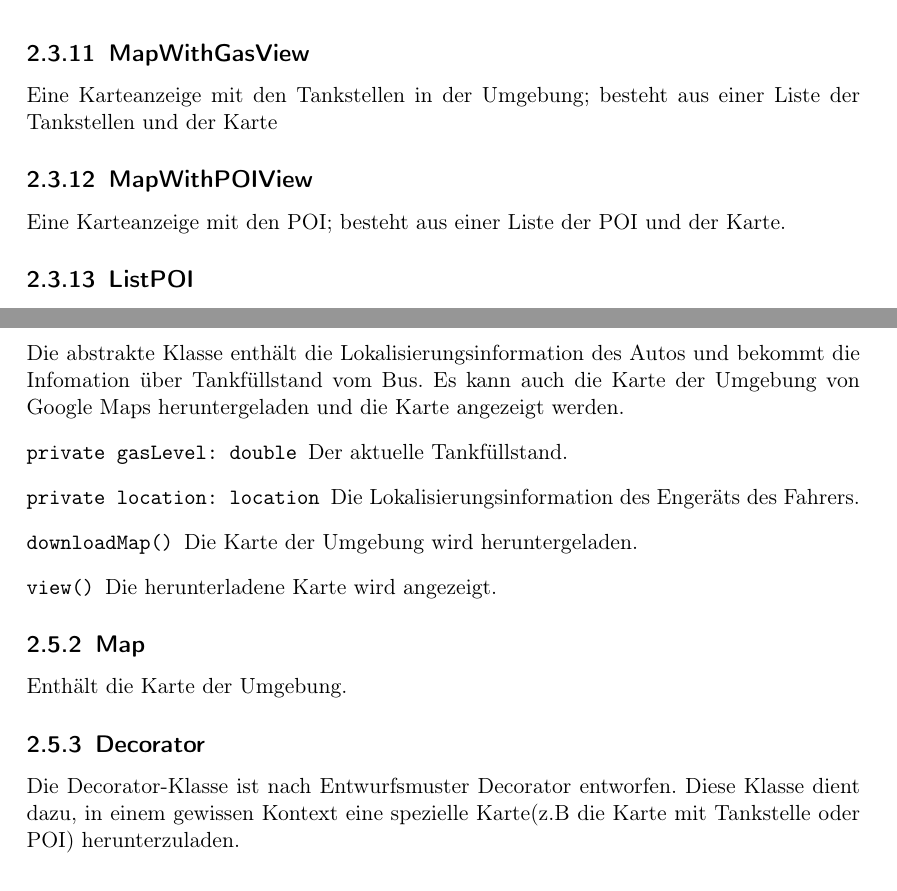
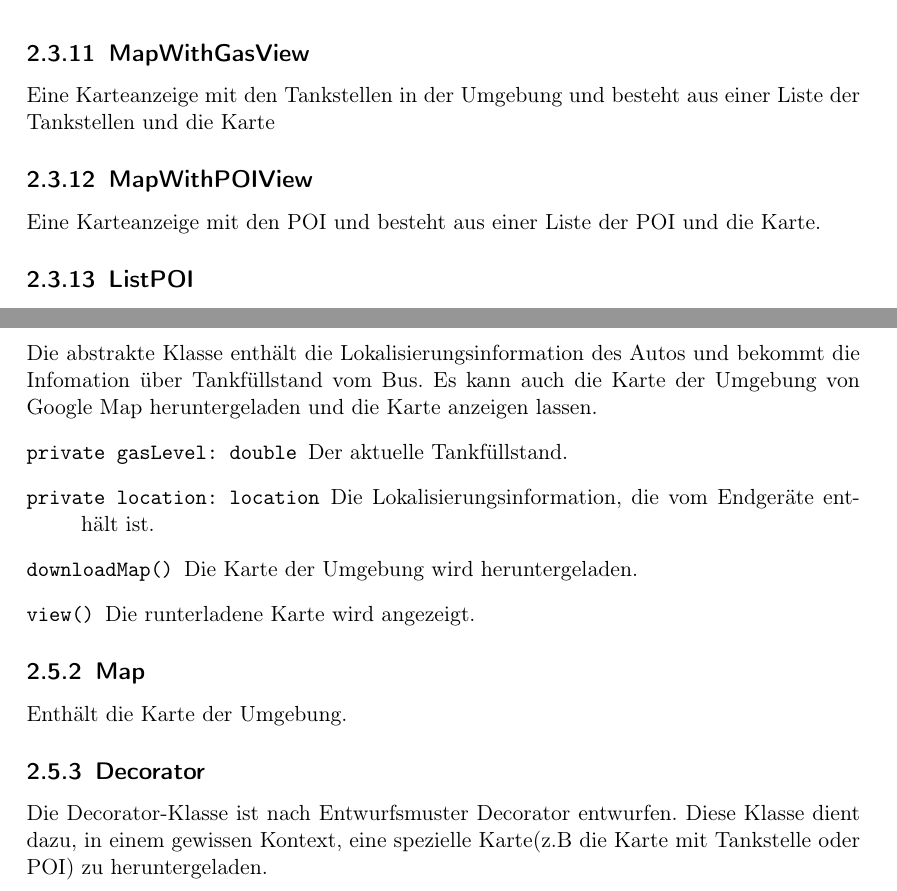
Before and after one commit to uzdry/PSE, a LaTeX document (Entwurf/Klassendiagramme.tex): two parts of pages 16 and 17 of 18, joined at a grey line, cut so that both start at the same text. Compiled offline with pdfLaTeX.

Commit message:
Revert "spellchecked again"
This reverts commit c6f20af1c8534ed81a26c9aabacc3ca7721f3087.

```diff
--- a/Entwurf/Klassendiagramme.tex
+++ b/Entwurf/Klassendiagramme.tex
@@ -315,10 +315,10 @@
 			Die Karte wird aktualisiert.
 			\end{description}
 		\subsection{MapWithGasView}
-			Eine Karteanzeige mit den Tankstellen in der Umgebung; besteht aus einer
-			Liste der Tankstellen und der Karte
+			Eine Karteanzeige mit den Tankstellen in der Umgebung und besteht aus einer
+			Liste der Tankstellen und die Karte
 		\subsection{MapWithPOIView}
-			Eine Karteanzeige mit den POI; besteht aus einer Liste der POI und der
+			Eine Karteanzeige mit den POI und besteht aus einer Liste der POI und die
 			Karte.
 		\subsection{ListPOI}
 			Eine Liste der POI.
@@ -376,22 +376,22 @@
 		\subsection{Button}
 			Die abstrakte Klasse enthält die Lokalisierungsinformation des Autos und
 			bekommt die Infomation über Tankfüllstand vom Bus. Es kann auch die Karte der
-			Umgebung von Google Maps heruntergeladen und die Karte angezeigt werden.
+			Umgebung von Google Map heruntergeladen und die Karte anzeigen lassen.
 				\begin{description}
 					\attr{private gasLevel: double}
 					Der aktuelle Tankfüllstand.
 					\attr{private location: location}
-					Die Lokalisierungsinformation des Engeräts des Fahrers.
+					Die Lokalisierungsinformation, die vom Endgeräte enthält ist.
 					\method{downloadMap()}
 					Die Karte der Umgebung wird heruntergeladen.
 					\method{view()}
-					Die herunterladene Karte wird angezeigt.
+					Die runterladene Karte wird angezeigt.
 				\end{description}
 		\subsection{Map}
 			Enthält die Karte der Umgebung.
 		\subsection{Decorator}
-			Die Decorator-Klasse ist nach Entwurfsmuster Decorator entworfen. Diese
-			Klasse dient dazu, in einem gewissen Kontext eine spezielle Karte(z.B die
-			Karte mit Tankstelle oder POI) herunterzuladen.
+			Die Decorator-Klasse ist nach Entwurfsmuster Decorator entwurfen. Diese
+			Klasse dient dazu, in einem gewissen Kontext, eine spezielle Karte(z.B die
+			Karte mit Tankstelle oder POI) zu heruntergeladen.
 		\subsection{GasDecorator}
 			In einem GasDecorator-Objekt wird die Karte mit den Tankstellen in der
```
Also changed, not shown: Entwurf/Klassendiagramme.tex (12 more changed lines).
